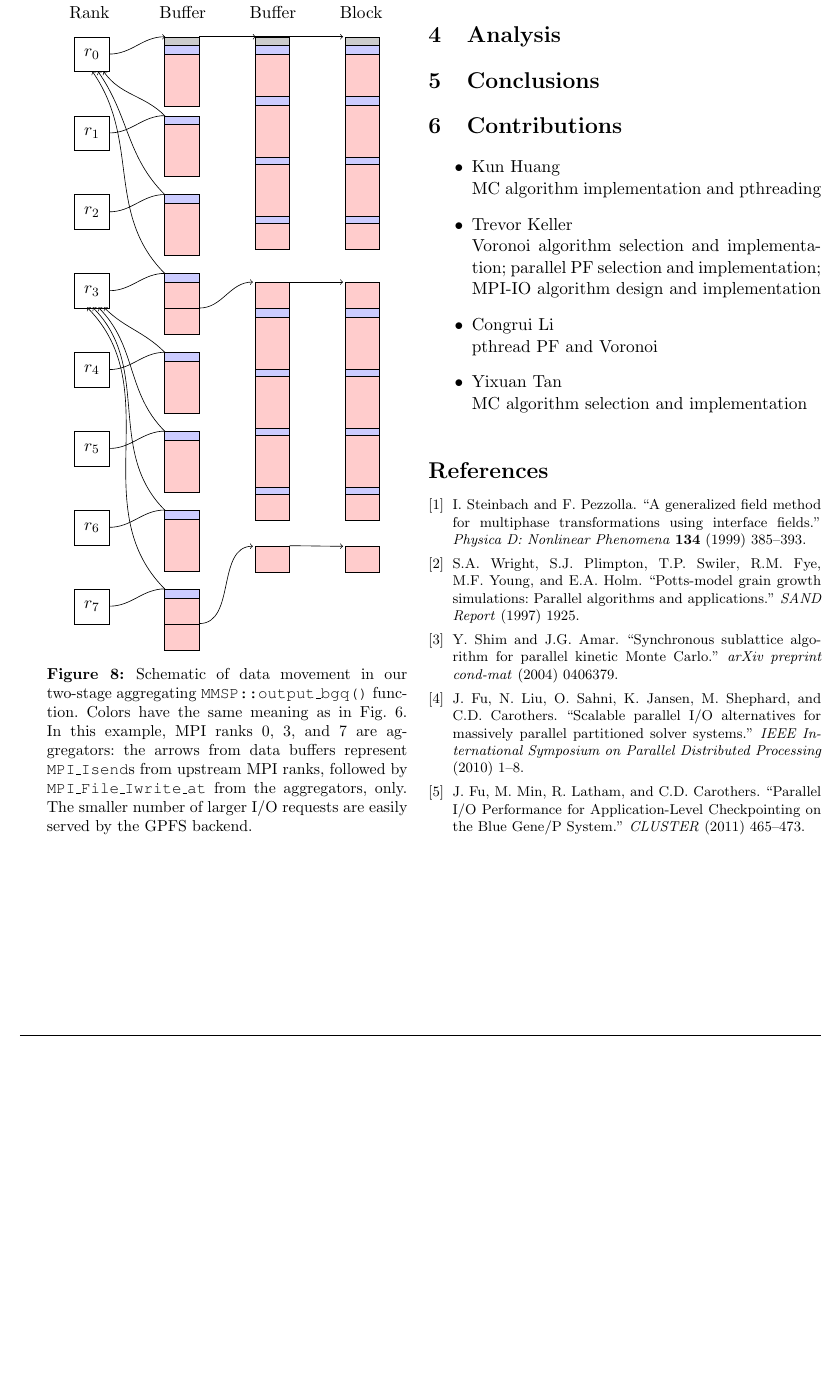
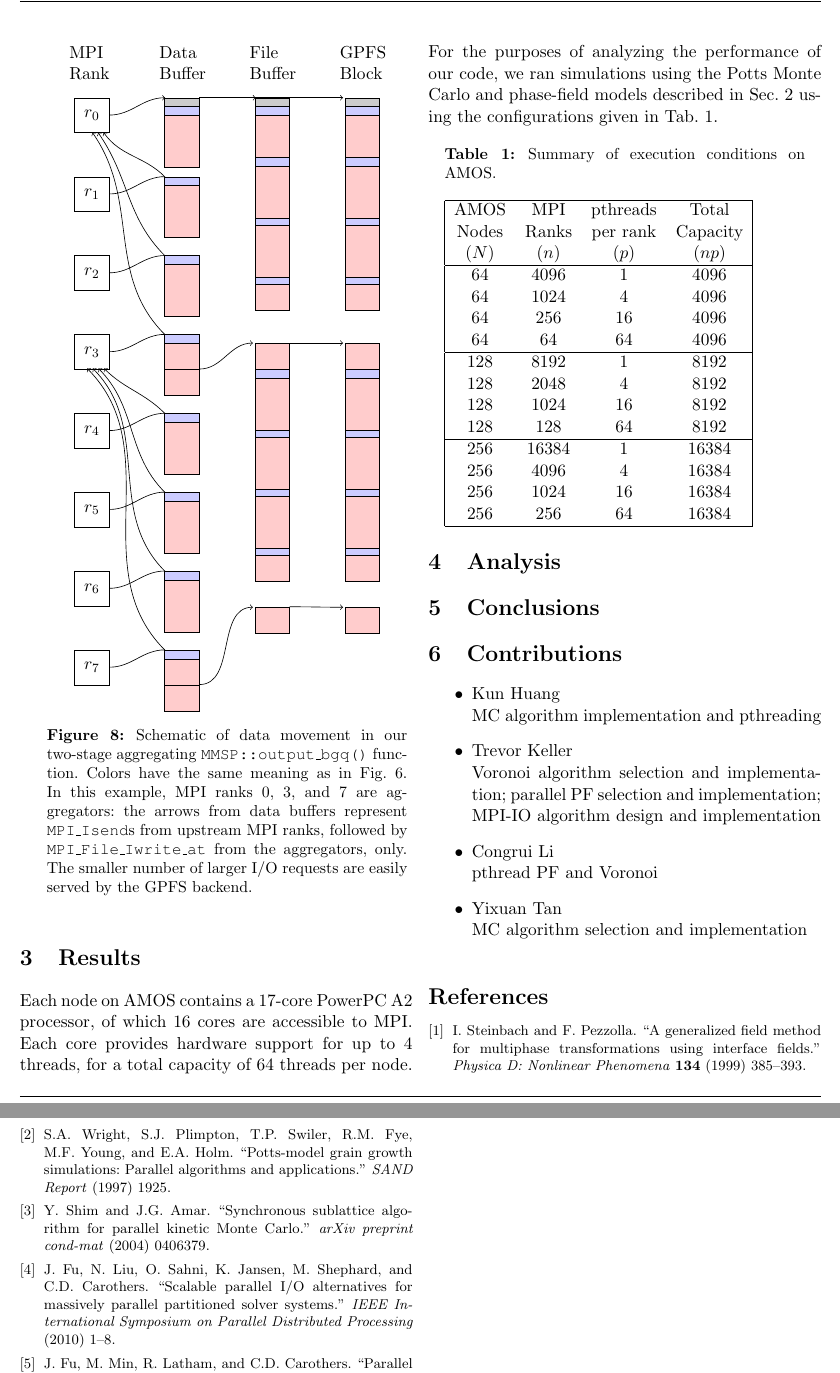
Before and after one commit to tkphd/PPCproject, a LaTeX paper (doc/CSCI6360_Group_Project.tex): part of page 8 of 8 before the commit and two parts of pages 8 and 9 of 9 after it, the two joined at a grey line, cut at the place of the change, the shorter picture padded with empty space. Compiled offline with pdfLaTeX.

Commit message:
run conditions

```diff
--- a/doc/CSCI6360_Group_Project.tex
+++ b/doc/CSCI6360_Group_Project.tex
@@ -493,7 +493,33 @@ The approach is similar to the ``reduced blocking I/O'' (rbIO) used in PHASTA \c
 
 
 \section{Results}
+Each node on AMOS contains a 17-core PowerPC A2 processor, of which 16 cores are accessible to MPI.
+Each core provides hardware support for up to 4 threads, for a total capacity of 64 threads per node.
+For the purposes of analyzing the performance of our code, we ran simulations using the Potts Monte Carlo and phase-field models described in Sec.~\ref{sec:algo} using the configurations given in Tab.~\ref{tab:cond}.
 
+\begin{center}
+\begin{minipage}{0.45\textwidth}
+\captionof{table}{Summary of execution conditions on AMOS.\label{tab:cond}}
+\begin{tabular}{|cccc|}\hline
+AMOS  	& MPI 	& pthreads & Total\\
+Nodes	& Ranks & per rank & Capacity\\
+($N$)	& ($n$)	& ($p$)	& ($np$)\\\hline
+64	& 4096	& 1	& 4096\\
+64	& 1024	& 4	& 4096\\
+64	& 256	& 16	& 4096\\
+64	& 64	& 64	& 4096\\\hline
+128	& 8192	& 1	& 8192\\
+128	& 2048	& 4	& 8192\\
+128	& 1024	& 16	& 8192\\
+128	& 128	& 64	& 8192\\\hline
+256	& 16384	& 1	& 16384\\
+256	& 4096	& 4	& 16384\\
+256	& 1024	& 16	& 16384\\
+256	& 256	& 64	& 16384\\
+\hline
+\end{tabular}
+\end{minipage}
+\end{center}
 
 \section{Analysis}
 
```
Also changed, not shown: doc/CSCI6360_Group_Project.tex (2 more changed lines).
